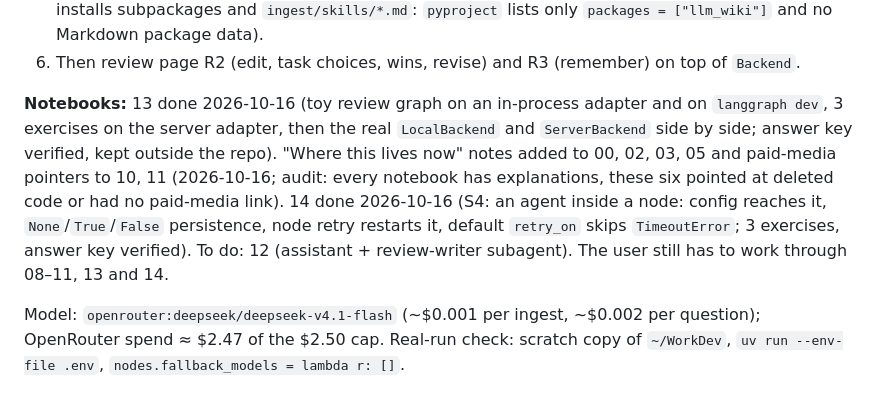
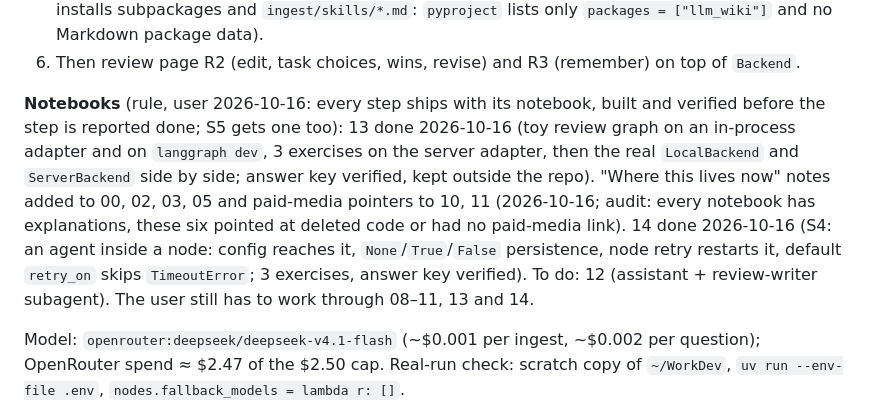
Before and after one commit to Laxmi884/workwiki, a Markdown page: docs/wiki/progress.md, the part around the change. GitHub-like rendering.

Commit message:
wiki: every step ships with its notebook (user rule)
Co-Authored-By: Claude Opus 5.5 <noreply@anthropic.com>
Claude-Session: https://claude.ai/code/session_016GGowvYcbvPssWXyfZh3uS

```diff
--- a/docs/wiki/progress.md
+++ b/docs/wiki/progress.md
@@ -17,7 +17,7 @@ Working mode (CLAUDE.md, since 2026-10-15): Claude builds in reviewed steps, eac
 5. S5 target `langgraph.json` from 0010 (uv lockfile, Python 3.12, no `wiki`), upgrade `langgraph-api` (0.13.8 is EOL), `langgraph up` smoke test (vault volume, serde of our types; check that the image installs subpackages and `ingest/skills/*.md`: `pyproject` lists only `packages = ["llm_wiki"]` and no Markdown package data).
 6. Then review page R2 (edit, task choices, wins, revise) and R3 (remember) on top of `Backend`.
 
-**Notebooks:** 13 done 2026-10-16 (toy review graph on an in-process adapter and on `langgraph dev`, 3 exercises on the server adapter, then the real `LocalBackend` and `ServerBackend` side by side; answer key verified, kept outside the repo). "Where this lives now" notes added to 00, 02, 03, 05 and paid-media pointers to 10, 11 (2026-10-16; audit: every notebook has explanations, these six pointed at deleted code or had no paid-media link). 14 done 2026-10-16 (S4: an agent inside a node: config reaches it, `None`/`True`/`False` persistence, node retry restarts it, default `retry_on` skips `TimeoutError`; 3 exercises, answer key verified). To do: 12 (assistant + review-writer subagent). The user still has to work through 08–11, 13 and 14.
+**Notebooks** (rule, user 2026-10-16: every step ships with its notebook, built and verified before the step is reported done; S5 gets one too): 13 done 2026-10-16 (toy review graph on an in-process adapter and on `langgraph dev`, 3 exercises on the server adapter, then the real `LocalBackend` and `ServerBackend` side by side; answer key verified, kept outside the repo). "Where this lives now" notes added to 00, 02, 03, 05 and paid-media pointers to 10, 11 (2026-10-16; audit: every notebook has explanations, these six pointed at deleted code or had no paid-media link). 14 done 2026-10-16 (S4: an agent inside a node: config reaches it, `None`/`True`/`False` persistence, node retry restarts it, default `retry_on` skips `TimeoutError`; 3 exercises, answer key verified). To do: 12 (assistant + review-writer subagent). The user still has to work through 08–11, 13 and 14.
 
 Model: `openrouter:deepseek/deepseek-v4.1-flash` (~$0.001 per ingest, ~$0.002 per question); OpenRouter spend ≈ $2.47 of the $2.50 cap. Real-run check: scratch copy of `~/WorkDev`, `uv run --env-file .env`, `nodes.fallback_models = lambda r: []`.
 
```
